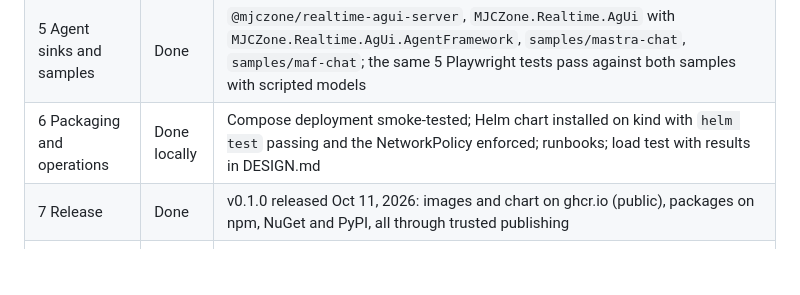
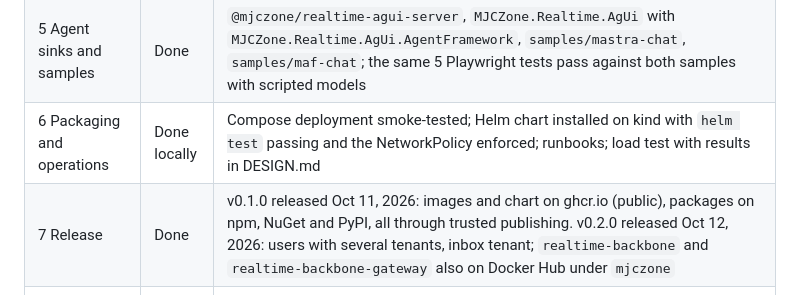
Before and after one commit to mjczone/realtime-backbone, a Markdown page: docs/IMPLEMENTATION.md, the part around the change. GitHub-like rendering; blank space fills up the shorter version.

Commit message:
Plan: v0.2.0 released

```diff
--- a/docs/IMPLEMENTATION.md
+++ b/docs/IMPLEMENTATION.md
@@ -15,7 +15,7 @@ Phases 0 to 7 are built and tested locally. What is left needs the user, a GitHu
 | 4 Browser client and AG-UI adapter | Done | `@mjczone/realtime-client`, `@mjczone/realtime-agui-client`; Playwright reload and second-viewer tests |
 | 5 Agent sinks and samples | Done | `@mjczone/realtime-agui-server`, `MJCZone.Realtime.AgUi` with `MJCZone.Realtime.AgUi.AgentFramework`, `samples/mastra-chat`, `samples/maf-chat`; the same 5 Playwright tests pass against both samples with scripted models |
 | 6 Packaging and operations | Done locally | Compose deployment smoke-tested; Helm chart installed on kind with `helm test` passing and the NetworkPolicy enforced; runbooks; load test with results in DESIGN.md |
-| 7 Release | Done | v0.1.0 released Oct 11, 2026: images and chart on ghcr.io (public), packages on npm, NuGet and PyPI, all through trusted publishing |
+| 7 Release | Done | v0.1.0 released Oct 11, 2026: images and chart on ghcr.io (public), packages on npm, NuGet and PyPI, all through trusted publishing. v0.2.0 released Oct 12, 2026: users with several tenants, inbox tenant; `realtime-backbone` and `realtime-backbone-gateway` also on Docker Hub under `mjczone` |
 | Mastra + .NET sample (added Oct 10, 2026) | Done | `samples/mastra-dotnet`: a plain `@ag-ui/client` page, a .NET API (login, tasks, threads, realtime tokens, `entity.changed` over gRPC) and a Mastra service (`@mjczone/realtime-agui-server`) whose tools call the API as the user; frontend tools and approvals with resume, including after a reload; 8 Playwright tests |
 | realtime-gateway (added Oct 10, 2026) | Done locally | `gateway/` (Go) and `images/gateway`: scoped publish keys, server and browser token endpoints, the AG-UI run proxy with webhooks, run owners and cancels shared through Valkey, the browser client at `/v1/client.js`; Go tests pass the shared vectors and full runs against a fake agent and Centrifugo; `samples/mastra-dotnet` on port 3012 runs through it (plain AG-UI endpoint, HTTP publish, gateway client) and passes the same 8 Playwright tests |
 | Python track (added Oct 10, 2026) | Done | `python/`: `mjczone-realtime-contract`, `mjczone-realtime-publisher` (HTTP and gRPC), `mjczone-realtime-tokens`, `mjczone-realtime-agui`; same vectors as TS and .NET, same `kid` for the same key; Testcontainers integration tests over HTTP and gRPC; `samples/py-chat` passes the same Playwright tests on both Pydantic AI and LangGraph (`AGENT=langgraph`); `samples/py-signals` replays candles through a strategy and publishes progress, signals and order status |
```
